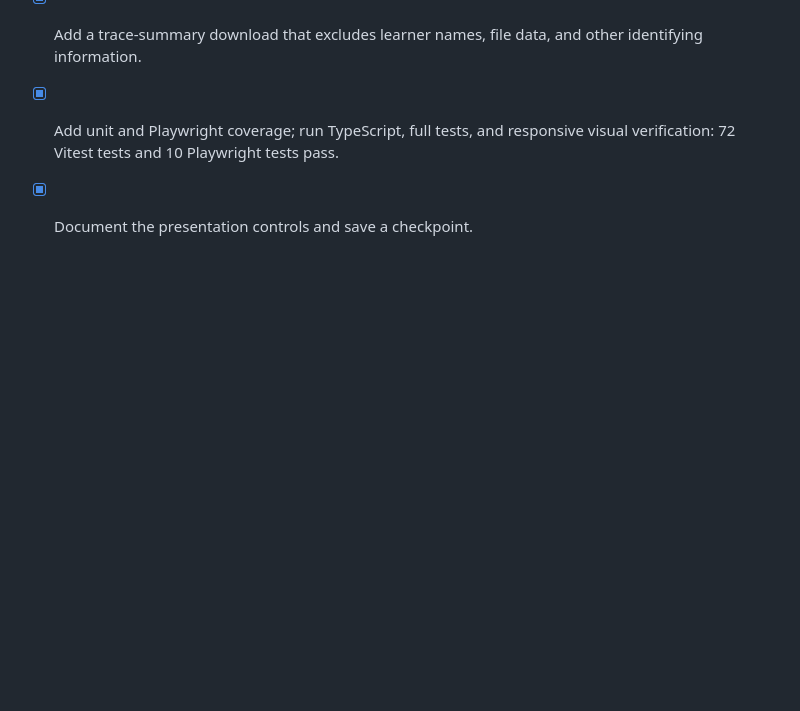
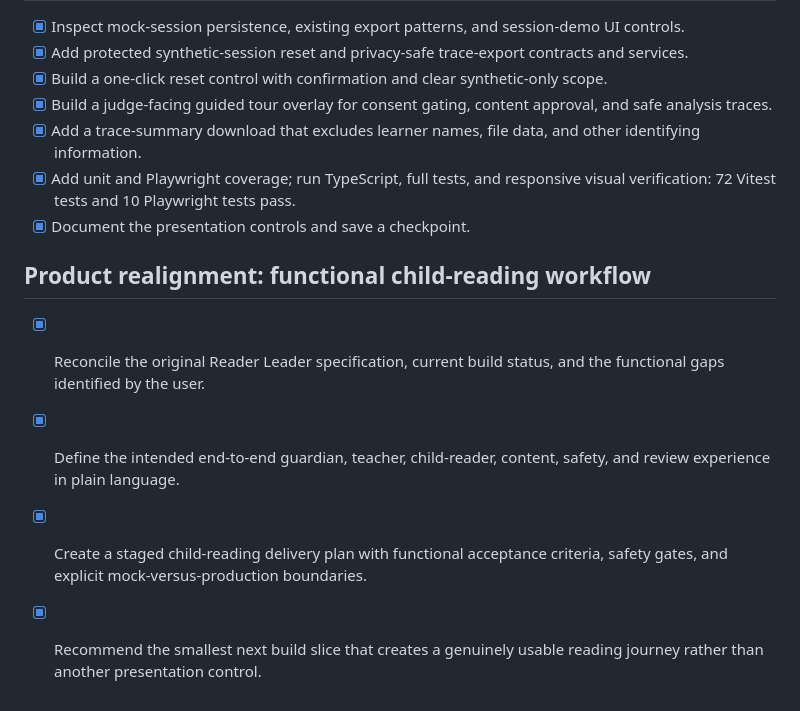
Before and after one commit to ekrob24/reader-leader-tech-ireland, a Markdown page: todo.md, the part around the change. Drawn GitHub-style; blank space fills up the shorter version.

```diff
--- a/todo.md
+++ b/todo.md
@@ -310,3 +310,10 @@ The authoritative vertical-slice specification defines S1–S8 contracts, eviden
 - [x] Add a trace-summary download that excludes learner names, file data, and other identifying information.
 - [x] Add unit and Playwright coverage; run TypeScript, full tests, and responsive visual verification: 72 Vitest tests and 10 Playwright tests pass.
 - [x] Document the presentation controls and save a checkpoint.
+
+## Product realignment: functional child-reading workflow
+
+- [x] Reconcile the original Reader Leader specification, current build status, and the functional gaps identified by the user.
+- [x] Define the intended end-to-end guardian, teacher, child-reader, content, safety, and review experience in plain language.
+- [x] Create a staged child-reading delivery plan with functional acceptance criteria, safety gates, and explicit mock-versus-production boundaries.
+- [x] Recommend the smallest next build slice that creates a genuinely usable reading journey rather than another presentation control.
```
Also changed, not shown: PRODUCT_REALIGNMENT.md (added, +105 -0 lines).
